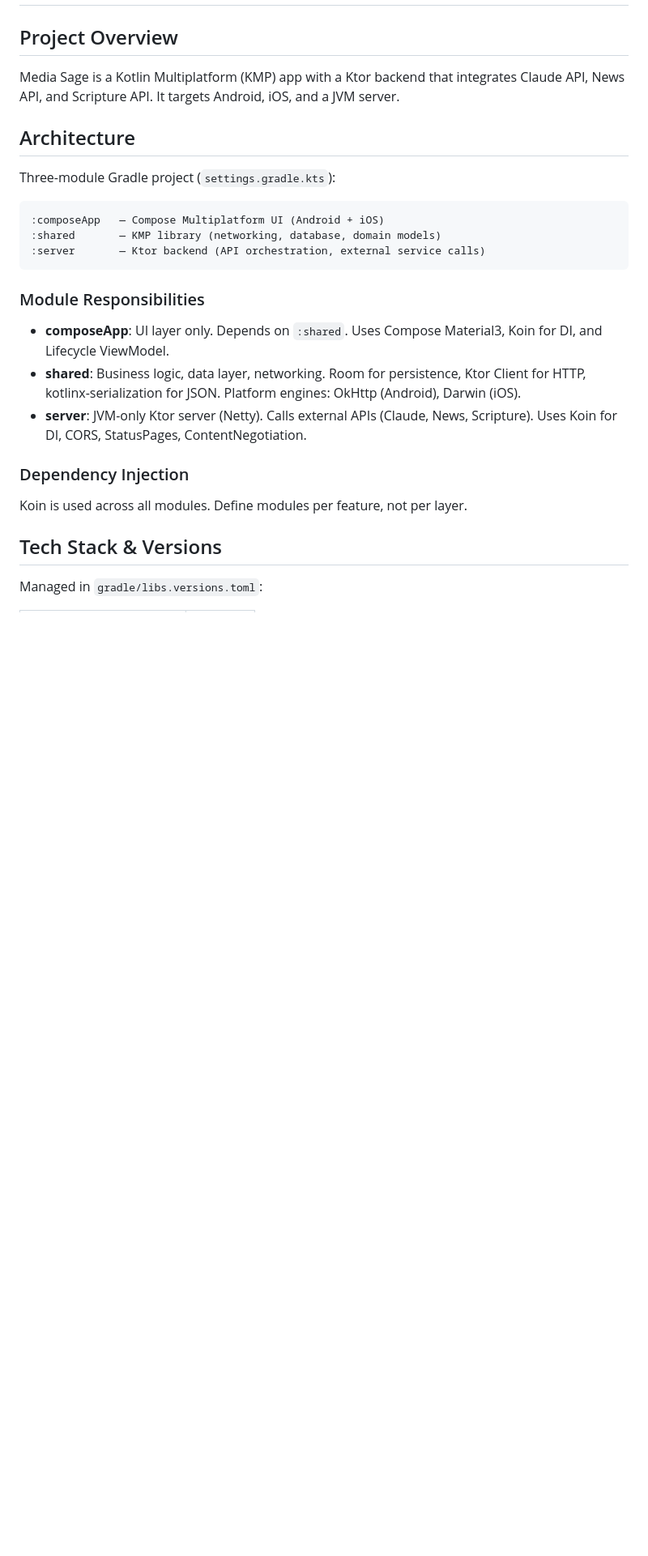
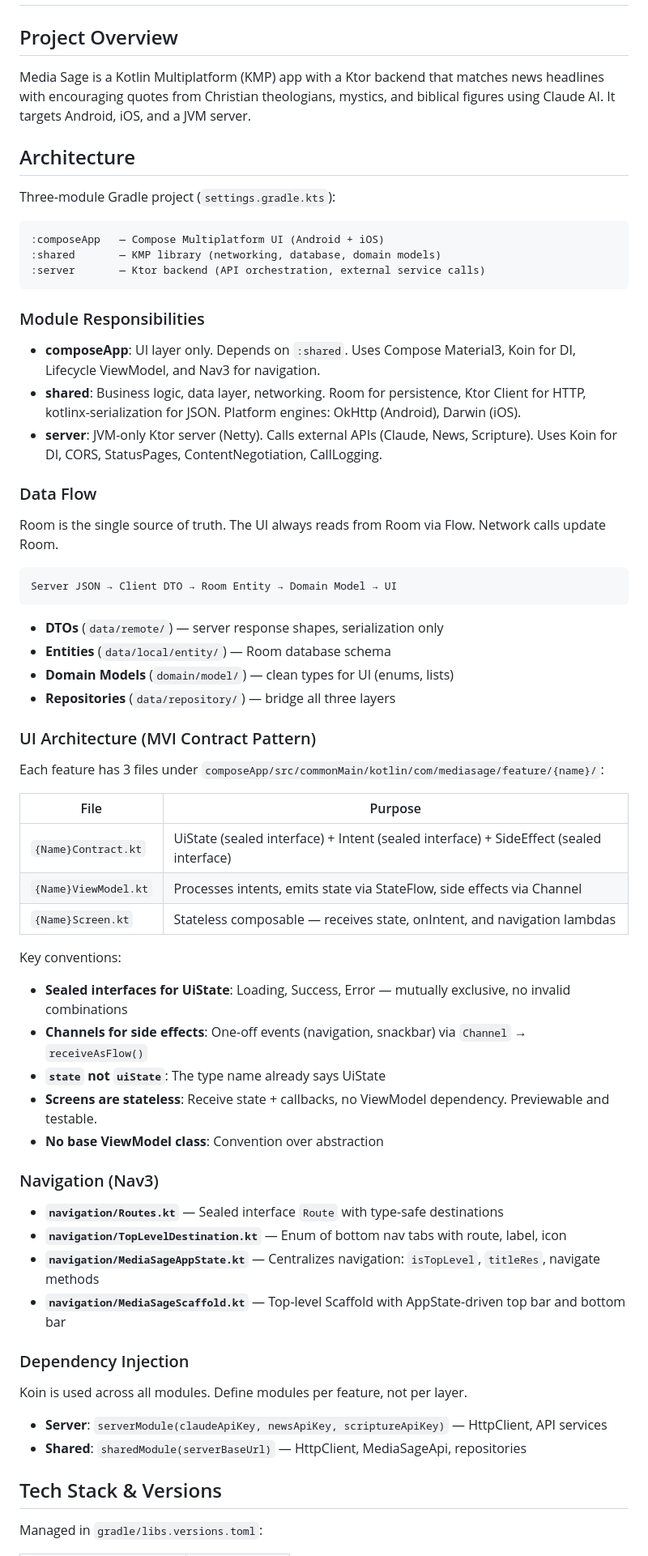
Before and after one commit to MicGon7/media-sage, a Markdown page: CLAUDE.md, the part around one of its changes. Shown at 81% size. Rendered like a GitHub page; blank space fills up the shorter version.

````diff
--- a/CLAUDE.md
+++ b/CLAUDE.md
@@ -2,7 +2,7 @@
 
 ## Project Overview
 
-Media Sage is a Kotlin Multiplatform (KMP) app with a Ktor backend that integrates Claude API, News API, and Scripture API. It targets Android, iOS, and a JVM server.
+Media Sage is a Kotlin Multiplatform (KMP) app with a Ktor backend that matches news headlines with encouraging quotes from Christian theologians, mystics, and biblical figures using Claude AI. It targets Android, iOS, and a JVM server.
 
 ## Architecture
 
@@ -16,13 +16,52 @@ Three-module Gradle project (`settings.gradle.kts`):
 
 ### Module Responsibilities
 
-- **composeApp**: UI layer only. Depends on `:shared`. Uses Compose Material3, Koin for DI, and Lifecycle ViewModel.
+- **composeApp**: UI layer only. Depends on `:shared`. Uses Compose Material3, Koin for DI, Lifecycle ViewModel, and Nav3 for navigation.
 - **shared**: Business logic, data layer, networking. Room for persistence, Ktor Client for HTTP, kotlinx-serialization for JSON. Platform engines: OkHttp (Android), Darwin (iOS).
-- **server**: JVM-only Ktor server (Netty). Calls external APIs (Claude, News, Scripture). Uses Koin for DI, CORS, StatusPages, ContentNegotiation.
+- **server**: JVM-only Ktor server (Netty). Calls external APIs (Claude, News, Scripture). Uses Koin for DI, CORS, StatusPages, ContentNegotiation, CallLogging.
+
+### Data Flow
+
+Room is the single source of truth. The UI always reads from Room via Flow. Network calls update Room.
+
+```
+Server JSON → Client DTO → Room Entity → Domain Model → UI
+```
+
+- **DTOs** (`data/remote/`) — server response shapes, serialization only
+- **Entities** (`data/local/entity/`) — Room database schema
+- **Domain Models** (`domain/model/`) — clean types for UI (enums, lists)
+- **Repositories** (`data/repository/`) — bridge all three layers
+
+### UI Architecture (MVI Contract Pattern)
+
+Each feature has 3 files under `composeApp/src/commonMain/kotlin/com/mediasage/feature/{name}/`:
+
+| File | Purpose |
+|------|---------|
+| `{Name}Contract.kt` | UiState (sealed interface) + Intent (sealed interface) + SideEffect (sealed interface) |
+| `{Name}ViewModel.kt` | Processes intents, emits state via StateFlow, side effects via Channel |
+| `{Name}Screen.kt` | Stateless composable — receives state, onIntent, and navigation lambdas |
+
+Key conventions:
+- **Sealed interfaces for UiState**: Loading, Success, Error — mutually exclusive, no invalid combinations
+- **Channels for side effects**: One-off events (navigation, snackbar) via `Channel` → `receiveAsFlow()`
+- **`state` not `uiState`**: The type name already says UiState
+- **Screens are stateless**: Receive state + callbacks, no ViewModel dependency. Previewable and testable.
+- **No base ViewModel class**: Convention over abstraction
+
+### Navigation (Nav3)
+
+- **`navigation/Routes.kt`** — Sealed interface `Route` with type-safe destinations
+- **`navigation/TopLevelDestination.kt`** — Enum of bottom nav tabs with route, label, icon
+- **`navigation/MediaSageAppState.kt`** — Centralizes navigation: `isTopLevel`, `titleRes`, navigate methods
+- **`navigation/MediaSageScaffold.kt`** — Top-level Scaffold with AppState-driven top bar and bottom bar
 
 ### Dependency Injection
 
 Koin is used across all modules. Define modules per feature, not per layer.
+- **Server**: `serverModule(claudeApiKey, newsApiKey, scriptureApiKey)` — HttpClient, API services
+- **Shared**: `sharedModule(serverBaseUrl)` — HttpClient, MediaSageApi, repositories
 
 ## Tech Stack & Versions
 
````
Also changed, not shown: other parts of CLAUDE.md (+68 -16 lines).
